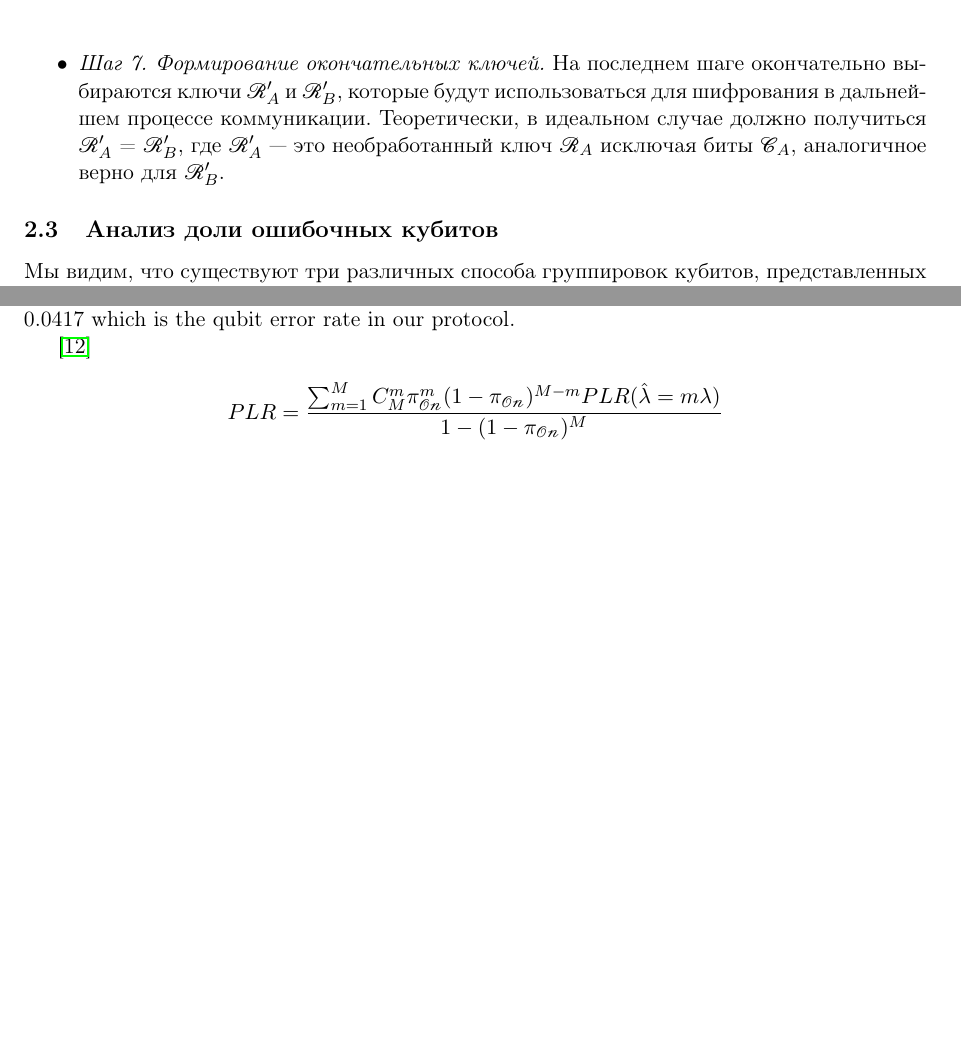
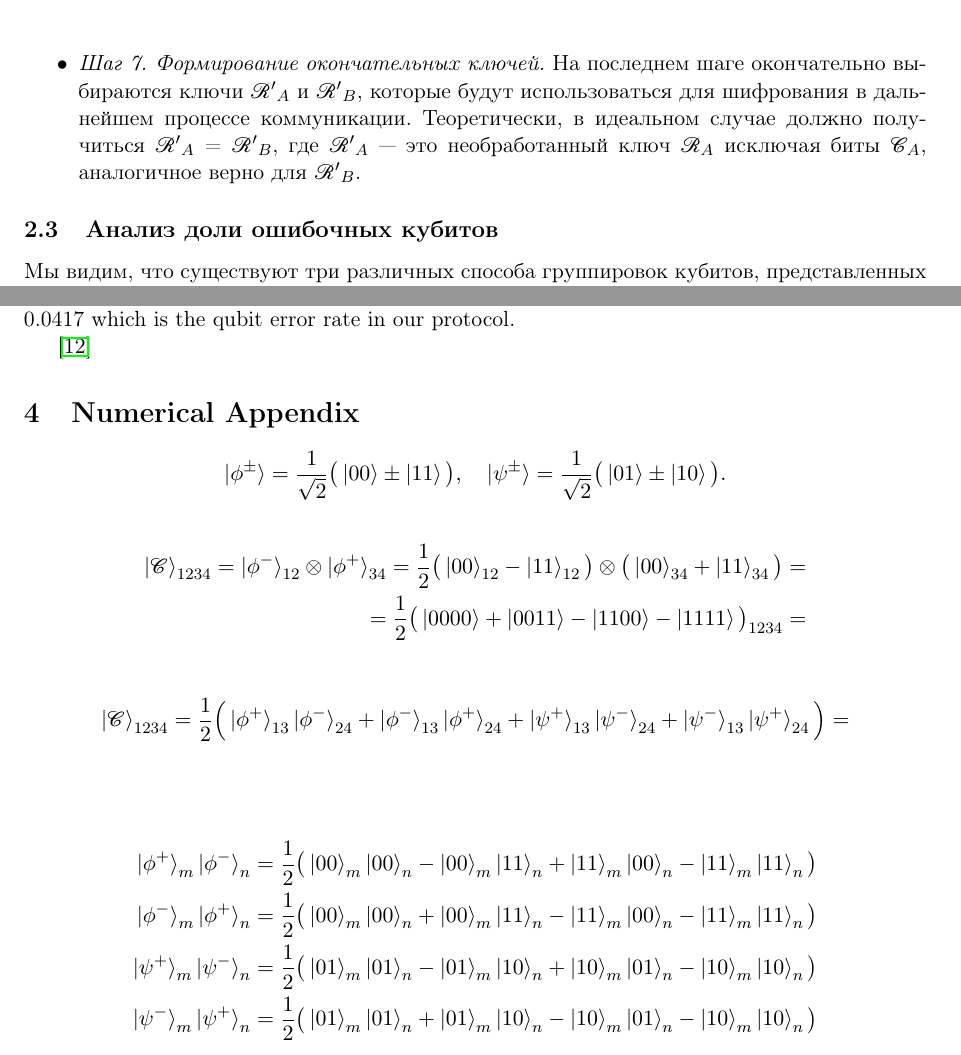
Before and after one commit to desperandumbellum/crypto_article, a LaTeX document (tex/ru.tex): two parts of pages 4 and 6 of 7, joined at a grey line, cut so that both start at the same text, the shorter picture padded with empty space. Compiled offline with pdfLaTeX.

Commit message:
numerical appendix begin

```diff
--- a/tex/ru.tex
+++ b/tex/ru.tex
@@ -38,7 +38,7 @@
 \makeatletter % сделать "@" "буквой", а не "спецсимволом" - можно использовать "служебные" команды, содержащие @ в названии
 \fancyhead[L]{\footnotesize}%Это будет написано вверху страницы слева
 \fancyhead[R]{\footnotesize Karamyshev Anton}
-\fancyfoot[L]{\footnotesize \@author}%имя автора будет написано внизу страницы слева
+%\fancyfoot[L]{\footnotesize \@author}%имя автора будет написано внизу страницы слева
 \fancyfoot[R]{\thepage}%номер страницы —- внизу справа
 \fancyfoot[C]{}%по центру внизу страницы пусто.
 \renewcommand{\maketitle}{%
@@ -52,6 +52,8 @@
 
 
 \bibliographystyle{acm}% Choose Phys. Rev. style for bibliography
+
+\author{Karamyshev}
 
 \begin{document}
 
@@ -154,7 +156,7 @@
 
 \item \textit{Шаг 6. Усиление конфиденциальности.} Из полученного набора битов $\mathcal{C}_B$ Боб выбирает некоторые в качестве битов чётности $\mathcal{D}_B$ и объявляет $\mathcal{D}_B$ вместе с их соответствующими позициями. Аналогичным образом Алиса выбирает свой набор $\mathcal{D}_A$ и сравнивает его с полученным $\mathcal{D}_B$. Если процент битовых ошибок в таком сравнении меньше некоторого наперёд заданного порога, то соединение может считаться безопасным и процесс коммуникации может перейти к следующему шагу $7$; если нет, то необходимо вернуться на шаг $1$ или же окончательно оборвать связь.
 
-\item \textit{Шаг 7. Формирование окончательных ключей.} На последнем шаге окончательно выбираются ключи $\mathcal{R}’_A$ и $\mathcal{R}’_B$, которые будут использоваться для шифрования в дальнейшем процессе коммуникации. Теоретически, в идеальном случае должно получиться $\mathcal{R}’_A$ = $\mathcal{R}’_B$, где $\mathcal{R}’_A$ --- это необработанный ключ $\mathcal{R}_A$ исключая биты $\mathcal{C}_A$, аналогичное верно для $\mathcal{R}’_B$.
+\item \textit{Шаг 7. Формирование окончательных ключей.} На последнем шаге окончательно выбираются ключи $\mathcal{R'}_A$ и $\mathcal{R'}_B$, которые будут использоваться для шифрования в дальнейшем процессе коммуникации. Теоретически, в идеальном случае должно получиться $\mathcal{R'}_A$ = $\mathcal{R'}_B$, где $\mathcal{R'}_A$ --- это необработанный ключ $\mathcal{R}_A$ исключая биты $\mathcal{C}_A$, аналогичное верно для $\mathcal{R'}_B$.
 \end{itemize}
 
 \subsection{Анализ доли ошибочных кубитов}
@@ -275,13 +277,36 @@ Figure 2 shows the relation between $\mathcal{l}$ (km) and the qubit error rate
 
 \cite{base}
 
+\section{Numerical Appendix}
+
 \begin{equation*}
- PLR = \dfrac{\sum_{m=1}^M C_M^m \pi_{\mathcal{On}}^m (1 - \pi_{\mathcal{On}})^{M-m} PLR (\hat{\lambda} = m\lambda)}
- {1 - (1 -\pi_{\mathcal{On}})^M}
+\ket{\phi^{\pm}} = \dfrac{1}{\sqrt2}\big(\ket{00} \pm \ket{11} \big), \quad
+\ket{\psi^{\pm}} = \dfrac{1}{\sqrt2}\big(\ket{01} \pm \ket{10} \big).
 \end{equation*}
 
 
 
+\begin{align*}
+\ket{\mathcal{C}}_{1234} = \ket{\phi^-}_{12} \otimes \ket{\phi^+}_{34}
+= \dfrac{1}{2} \big(\ket{00}_{12} - \ket{11}_{12} \big) \otimes \big( \ket{00}_{34} + \ket{11}_{34} \big) = \nonumber \\
+= \dfrac{1}{2} \big(\ket{0000} + \ket{0011} - \ket{1100} - \ket{1111}\big)_{1234} =
+\end{align*}
+
+\begin{align*}
+\ket{\mathcal{C}}_{1234} = \dfrac{1}{2} \Big(\ket{\phi^+}_{13} \ket{\phi^-}_{24} +
+\ket{\phi^-}_{13} \ket{\phi^+}_{24} +
+\ket{\psi^+}_{13} \ket{\psi^-}_{24} +
+\ket{\psi^-}_{13} \ket{\psi^+}_{24} \Big) = \nonumber \\
+\end{align*}
+
+\begin{align*}
+\ket{\phi^+}_{m} \ket{\phi^-}_{n} = \dfrac{1}{2} \big(\ket{00}_m \ket{00}_n - \ket{00}_m \ket{11}_n + \ket{11}_m \ket{00}_n - \ket{11}_m \ket{11}_n \big) \nonumber \\
+\ket{\phi^-}_{m} \ket{\phi^+}_{n} = \dfrac{1}{2} \big(\ket{00}_m \ket{00}_n + \ket{00}_m \ket{11}_n - \ket{11}_m \ket{00}_n - \ket{11}_m \ket{11}_n \big) \nonumber \\
+\ket{\psi^+}_{m} \ket{\psi^-}_{n} = \dfrac{1}{2} \big(\ket{01}_m \ket{01}_n - \ket{01}_m \ket{10}_n + \ket{10}_m \ket{01}_n - \ket{10}_m \ket{10}_n \big)
+\nonumber \\
+\ket{\psi^-}_{m} \ket{\psi^+}_{n} = \dfrac{1}{2} \big(\ket{01}_m \ket{01}_n + \ket{01}_m \ket{10}_n - \ket{10}_m \ket{01}_n - \ket{10}_m \ket{10}_n \big)
+\end{align*}
+
 \bibliography{ru}
 
 \end{document}
```
